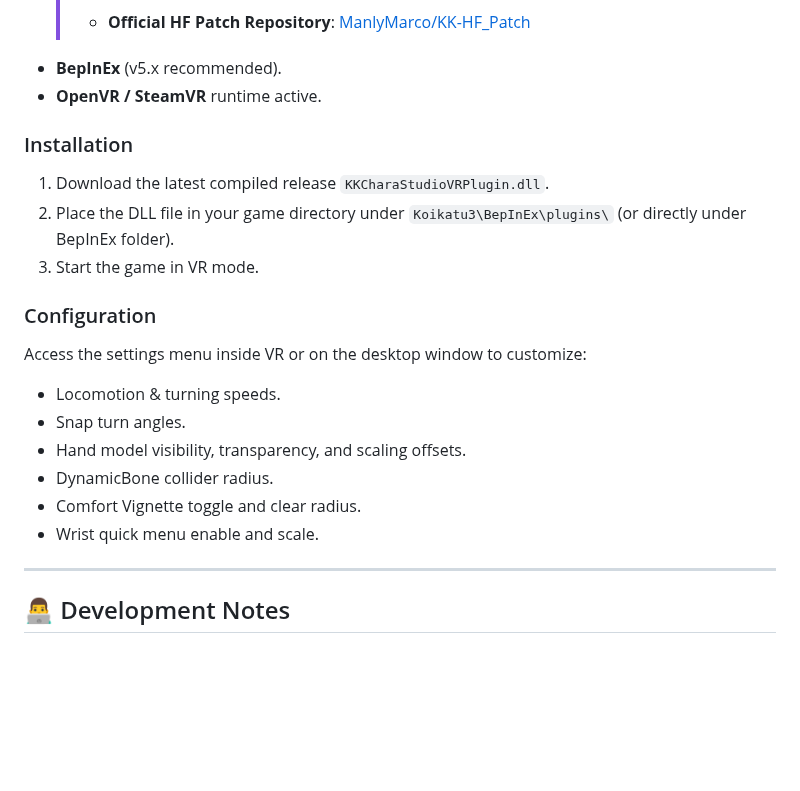
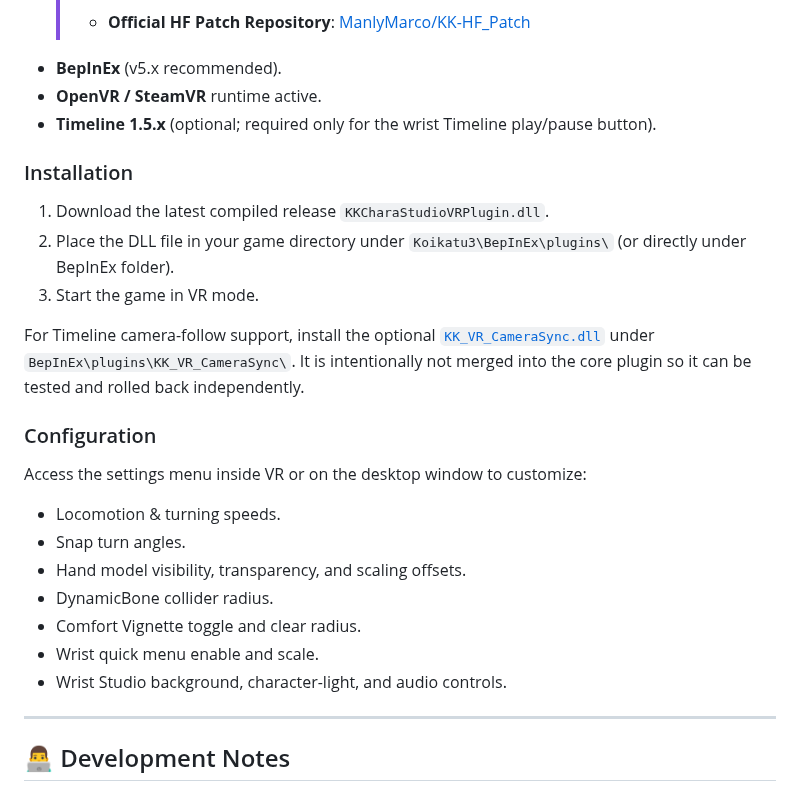
Before and after one commit to Ermin610/KK_VR, a Markdown page: README.md, the part around one of its changes. Rendered like a GitHub page; blank space fills up the shorter version.

```diff
--- a/README.md
+++ b/README.md
@@ -89,11 +99,17 @@ This plugin transforms the studio VR control feeling from clunky legacy wand con
   > - **Official HF Patch Repository**: [ManlyMarco/KK-HF_Patch](https://github.com/ManlyMarco/KK-HF_Patch)
 - **BepInEx** (v5.x recommended).
 - **OpenVR / SteamVR** runtime active.
+- **Timeline 1.5.x** (optional; required only for the wrist Timeline play/pause button).
 
 ### Installation
 1. Download the latest compiled release `KKCharaStudioVRPlugin.dll`.
 2. Place the DLL file in your game directory under `Koikatu3\BepInEx\plugins\` (or directly under BepInEx folder).
 3. Start the game in VR mode.
+
+For Timeline camera-follow support, install the optional
+[`KK_VR_CameraSync.dll`](https://github.com/YukyoMoe/KK_VR_CameraSync)
+under `BepInEx\plugins\KK_VR_CameraSync\`. It is intentionally not merged into
+the core plugin so it can be tested and rolled back independently.
 
 ### Configuration
 Access the settings menu inside VR or on the desktop window to customize:
@@ -103,6 +119,7 @@ Access the settings menu inside VR or on the desktop window to customize:
 - DynamicBone collider radius.
 - Comfort Vignette toggle and clear radius.
 - Wrist quick menu enable and scale.
+- Wrist Studio background, character-light, and audio controls.
 
 ---
 
```
Also changed, not shown: other parts of README.md (+10 -0 lines), docs/images/kkvr_wrist_menu_audio.png (added), docs/images/kkvr_wrist_menu_character_light.png (added), docs/images/kkvr_wrist_menu_root.png (added), docs/images/kkvr_wrist_menu_showcase.png (added), docs/images/kkvr_wrist_menu_visual.png (added), 8 other files.
